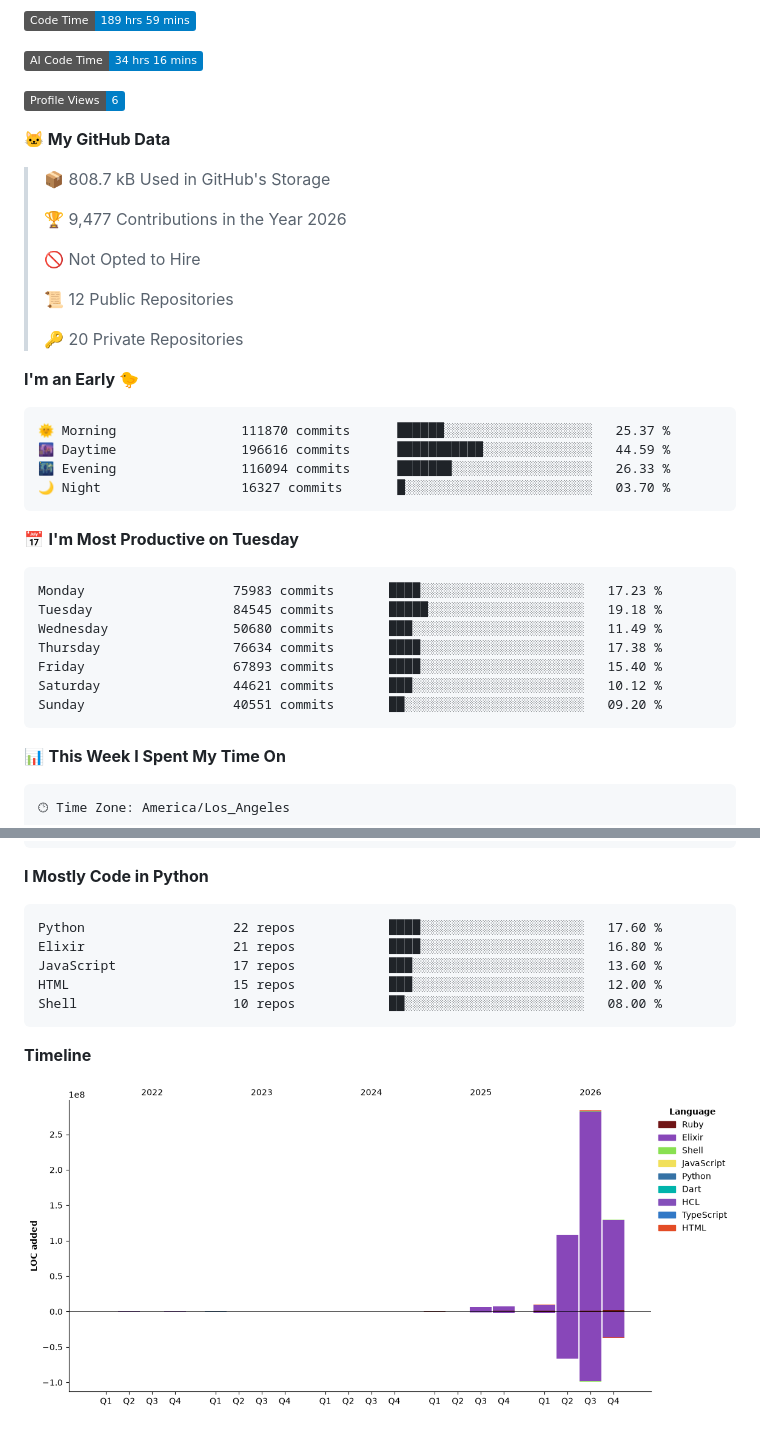
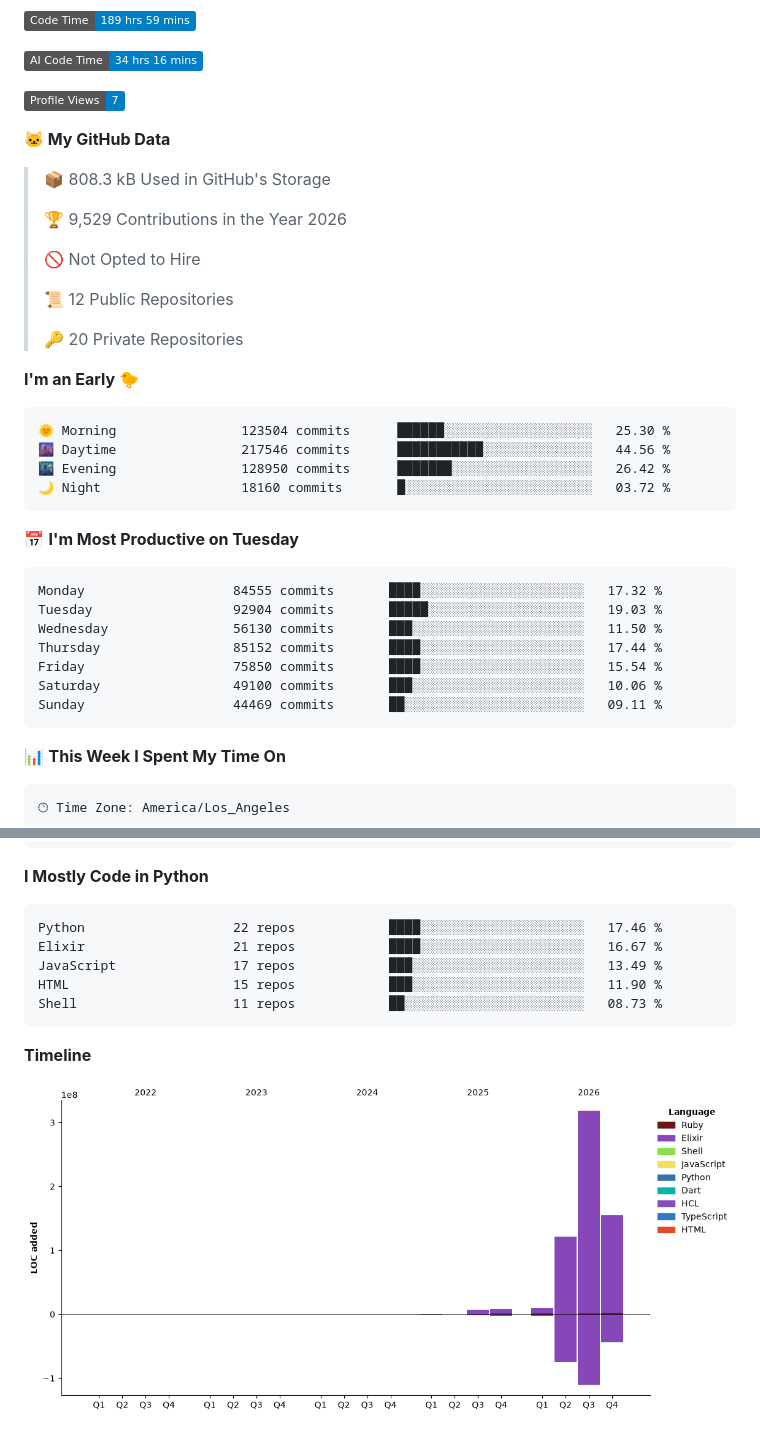
Before and after one commit to lynnwallenstein/lynnwallenstein, a Markdown page: README.md, 2 parts joined by grey strips. Rendered like a GitHub page; pictures changed too: assets/bar_graph.png; badges without logos.

Commit message:
Updated with Dev Metrics

````diff
--- a/README.md
+++ b/README.md
@@ -54,13 +54,13 @@ Trust and honesty are inseparable and foundational for any relationship. Ethical
 
 ![AI Code Time](http://img.shields.io/badge/AI%20Code%20Time-34%20hrs%2016%20mins-blue?style=flat)
 
-![Profile Views](http://img.shields.io/badge/Profile%20Views-6-blue?style=flat)
+![Profile Views](http://img.shields.io/badge/Profile%20Views-7-blue?style=flat)
 
 **🐱 My GitHub Data**
 
-> 📦 808.7 kB Used in GitHub's Storage
+> 📦 808.3 kB Used in GitHub's Storage
  >
-> 🏆 9,477 Contributions in the Year 2026
+> 🏆 9,529 Contributions in the Year 2026
  >
 > 🚫 Not Opted to Hire
  >
@@ -71,21 +71,21 @@ Trust and honesty are inseparable and foundational for any relationship. Ethical
 **I'm an Early 🐤**
 
 ```text
-🌞 Morning                111870 commits      ██████░░░░░░░░░░░░░░░░░░░   25.37 %
-🌆 Daytime                196616 commits      ███████████░░░░░░░░░░░░░░   44.59 %
-🌃 Evening                116094 commits      ███████░░░░░░░░░░░░░░░░░░   26.33 %
-🌙 Night                  16327 commits       █░░░░░░░░░░░░░░░░░░░░░░░░   03.70 %
+🌞 Morning                123504 commits      ██████░░░░░░░░░░░░░░░░░░░   25.30 %
+🌆 Daytime                217546 commits      ███████████░░░░░░░░░░░░░░   44.56 %
+🌃 Evening                128950 commits      ███████░░░░░░░░░░░░░░░░░░   26.42 %
+🌙 Night                  18160 commits       █░░░░░░░░░░░░░░░░░░░░░░░░   03.72 %
 ```
 📅 **I'm Most Productive on Tuesday**
 
 ```text
-Monday                   75983 commits       ████░░░░░░░░░░░░░░░░░░░░░   17.23 %
-Tuesday                  84545 commits       █████░░░░░░░░░░░░░░░░░░░░   19.18 %
-Wednesday                50680 commits       ███░░░░░░░░░░░░░░░░░░░░░░   11.49 %
-Thursday                 76634 commits       ████░░░░░░░░░░░░░░░░░░░░░   17.38 %
-Friday                   67893 commits       ████░░░░░░░░░░░░░░░░░░░░░   15.40 %
-Saturday                 44621 commits       ███░░░░░░░░░░░░░░░░░░░░░░   10.12 %
-Sunday                   40551 commits       ██░░░░░░░░░░░░░░░░░░░░░░░   09.20 %
+Monday                   84555 commits       ████░░░░░░░░░░░░░░░░░░░░░   17.32 %
+Tuesday                  92904 commits       █████░░░░░░░░░░░░░░░░░░░░   19.03 %
+Wednesday                56130 commits       ███░░░░░░░░░░░░░░░░░░░░░░   11.50 %
+Thursday                 85152 commits       ████░░░░░░░░░░░░░░░░░░░░░   17.44 %
+Friday                   75850 commits       ████░░░░░░░░░░░░░░░░░░░░░   15.54 %
+Saturday                 49100 commits       ███░░░░░░░░░░░░░░░░░░░░░░   10.06 %
+Sunday                   44469 commits       ██░░░░░░░░░░░░░░░░░░░░░░░   09.11 %
 ```
 
 
@@ -116,11 +116,11 @@ No AI Coding Activity Tracked This Week
 **I Mostly Code in Python**
 
 ```text
-Python                   22 repos            ████░░░░░░░░░░░░░░░░░░░░░   17.60 %
-Elixir                   21 repos            ████░░░░░░░░░░░░░░░░░░░░░   16.80 %
-JavaScript               17 repos            ███░░░░░░░░░░░░░░░░░░░░░░   13.60 %
-HTML                     15 repos            ███░░░░░░░░░░░░░░░░░░░░░░   12.00 %
-Shell                    10 repos            ██░░░░░░░░░░░░░░░░░░░░░░░   08.00 %
+Python                   22 repos            ████░░░░░░░░░░░░░░░░░░░░░   17.46 %
+Elixir                   21 repos            ████░░░░░░░░░░░░░░░░░░░░░   16.67 %
+JavaScript               17 repos            ███░░░░░░░░░░░░░░░░░░░░░░   13.49 %
+HTML                     15 repos            ███░░░░░░░░░░░░░░░░░░░░░░   11.90 %
+Shell                    11 repos            ██░░░░░░░░░░░░░░░░░░░░░░░   08.73 %
 ```
 
 
````
Also changed, not shown: other parts of README.md (+1 -1 lines).
